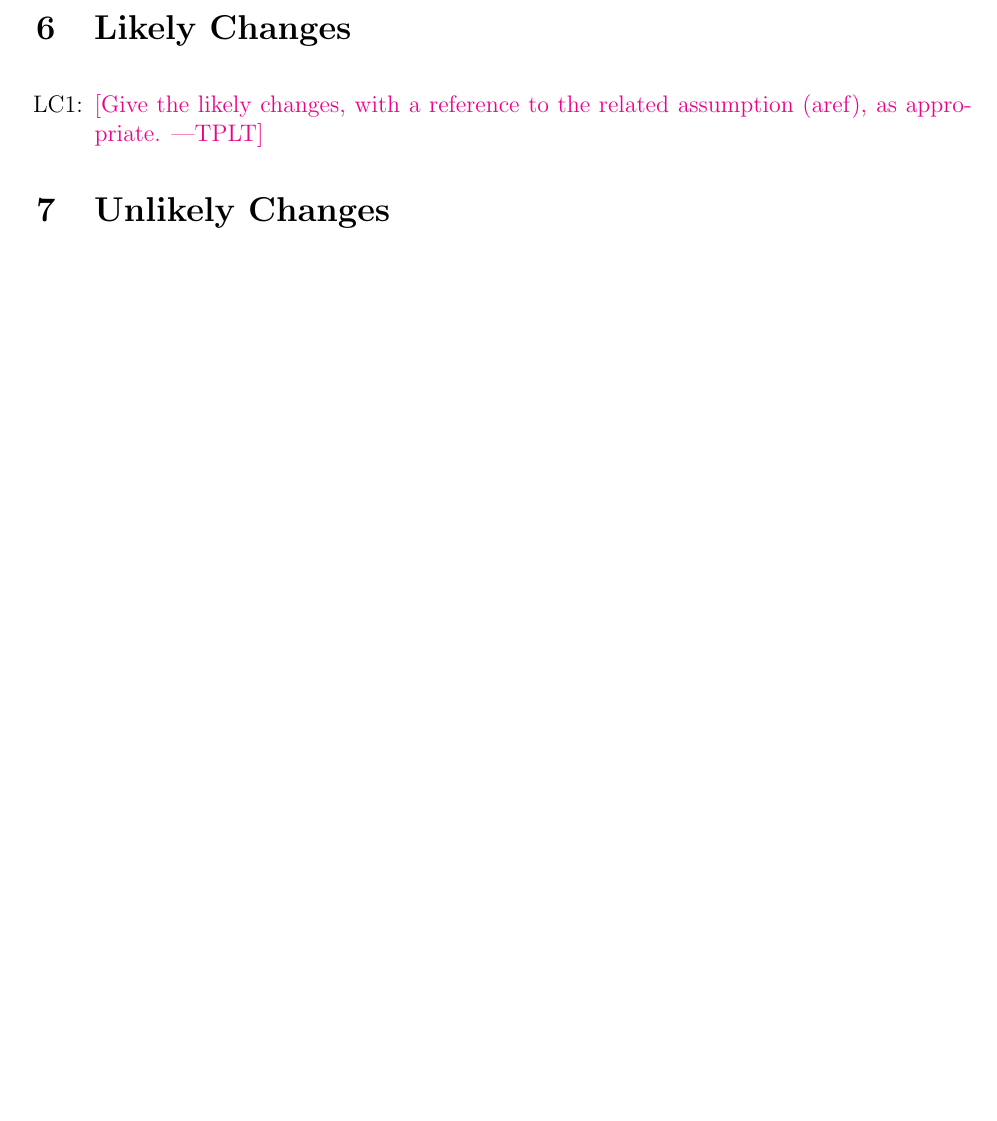
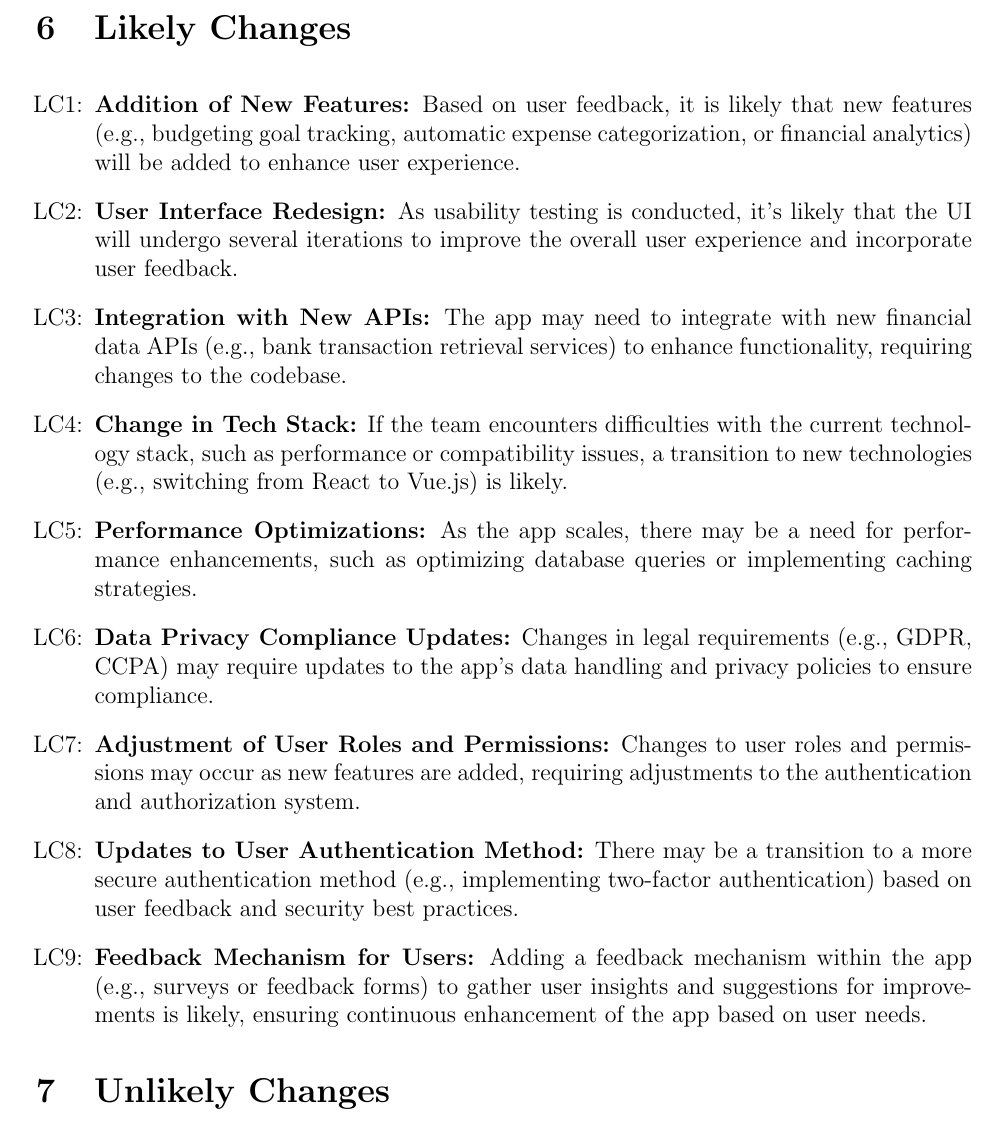
Before and after one commit to angelaw7/capstone, a LaTeX document (docs/SRS/SRS.tex): part of page 25 of 31, cut so that both start at the same text, the shorter picture padded with empty space. Compiled offline with pdfLaTeX.

Commit message:
chore: added in likely changes section to SRS

```diff
--- a/docs/SRS/SRS.tex
+++ b/docs/SRS/SRS.tex
@@ -1151,10 +1151,15 @@ typical values.}
 \section{Likely Changes}
 
 \noindent \begin{itemize}
-
-\item[LC\refstepcounter{lcnum}\thelcnum\label{LC_meaningfulLabel}:] \plt{Give
-    the likely changes, with a reference to the related assumption (aref), as appropriate.}
-
+	\item[LC\refstepcounter{lcnum}\thelcnum\label{Addition of New Features}:] \textbf{Addition of New Features:} Based on user feedback, it is likely that new features (e.g., budgeting goal tracking, automatic expense categorization, or financial analytics) will be added to enhance user experience.
+	\item[LC\refstepcounter{lcnum}\thelcnum\label{User Interface Redesign}:] \textbf{User Interface Redesign:} As usability testing is conducted, it's likely that the UI will undergo several iterations to improve the overall user experience and incorporate user feedback.
+	\item[LC\refstepcounter{lcnum}\thelcnum\label{Integration with New APIs}:] \textbf{Integration with New APIs:} The app may need to integrate with new financial data APIs (e.g., bank transaction retrieval services) to enhance functionality, requiring changes to the codebase.
+	\item[LC\refstepcounter{lcnum}\thelcnum\label{Change in Tech Stack}:] \textbf{Change in Tech Stack:} If the team encounters difficulties with the current technology stack, such as performance or compatibility issues, a transition to new technologies (e.g., switching from React to Vue.js) is likely.
+	\item[LC\refstepcounter{lcnum}\thelcnum\label{Performance Optimizations}:] \textbf{Performance Optimizations:} As the app scales, there may be a need for performance enhancements, such as optimizing database queries or implementing caching strategies.
+	\item[LC\refstepcounter{lcnum}\thelcnum\label{Data Privacy Compliance Updates}:] \textbf{Data Privacy Compliance Updates:} Changes in legal requirements (e.g., GDPR, CCPA) may require updates to the app's data handling and privacy policies to ensure compliance.
+	\item[LC\refstepcounter{lcnum}\thelcnum\label{Adjustment of User Roles and Permissions}:] \textbf{Adjustment of User Roles and Permissions:} Changes to user roles and permissions may occur as new features are added, requiring adjustments to the authentication and authorization system.
+	\item[LC\refstepcounter{lcnum}\thelcnum\label{Updates to User Authentication Method}:] \textbf{Updates to User Authentication Method:} There may be a transition to a more secure authentication method (e.g., implementing two-factor authentication) based on user feedback and security best practices.
+	\item[LC\refstepcounter{lcnum}\thelcnum\label{Feedback Mechanism for Users}:] \textbf{Feedback Mechanism for Users:} Adding a feedback mechanism within the app (e.g., surveys or feedback forms) to gather user insights and suggestions for improvements is likely, ensuring continuous enhancement of the app based on user needs.
 \end{itemize}
 
 \section{Unlikely Changes}
```
Also changed, not shown: docs/SRS/SRS.pdf.
